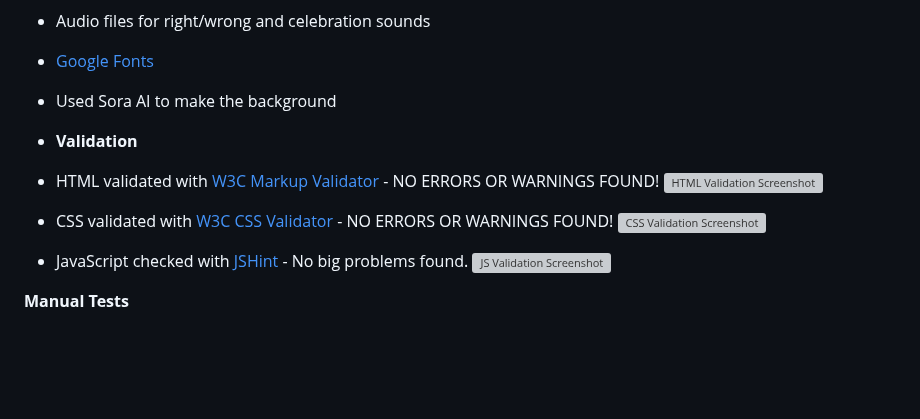
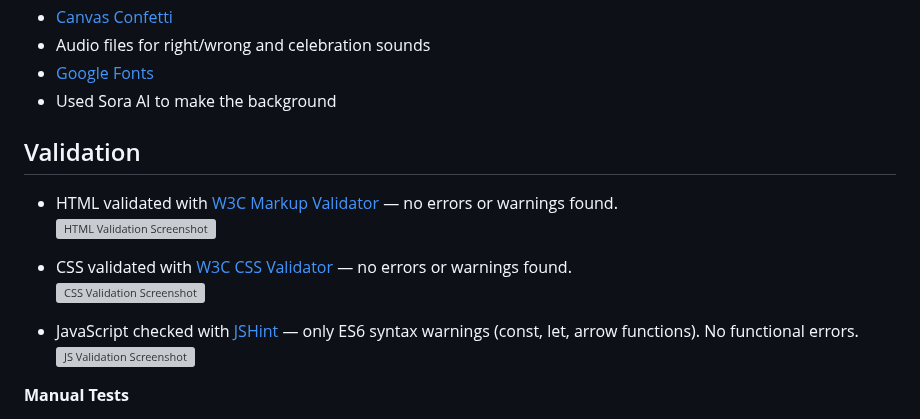
Before and after one commit to mathiase4/Vibe-Check, a Markdown page: README.md, the part around one of its changes. Drawn GitHub-style; blank space fills up the shorter version; grey boxes are pictures that could not be loaded.

```diff
--- a/README.md
+++ b/README.md
@@ -15,15 +15,17 @@
 - [Google Fonts](https://fonts.google.com/)
 - Used Sora AI to make the background
 
-- **Validation**
-- HTML validated with [W3C Markup Validator](https://validator.w3.org/) - NO ERRORS OR WARNINGS FOUND!
+## Validation
+
+- HTML validated with [W3C Markup Validator](https://validator.w3.org/) — no errors or warnings found.
   ![HTML Validation Screenshot](assets/screenshots/htmlchecker.png)
 
-- CSS validated with [W3C CSS Validator](https://jigsaw.w3.org/css-validator/) - NO ERRORS OR WARNINGS FOUND!
+- CSS validated with [W3C CSS Validator](https://jigsaw.w3.org/css-validator/) — no errors or warnings found.
   ![CSS Validation Screenshot](assets/screenshots/csschecker.png)
 
-- JavaScript checked with [JSHint](https://jshint.com/) - No big problems found.
+- JavaScript checked with [JSHint](https://jshint.com/) — only ES6 syntax warnings (const, let, arrow functions). No functional errors.
   ![JS Validation Screenshot](assets/screenshots/jshintchecker.png)
+
 
 
 
```
Also changed, not shown: other parts of README.md (+6 -0 lines).
